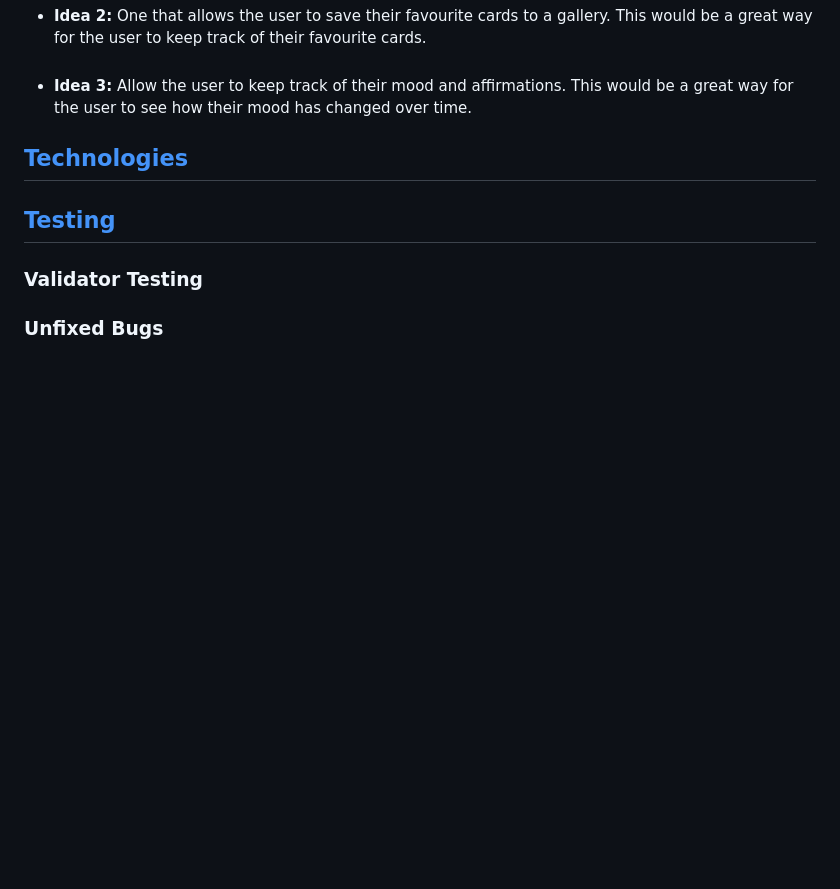
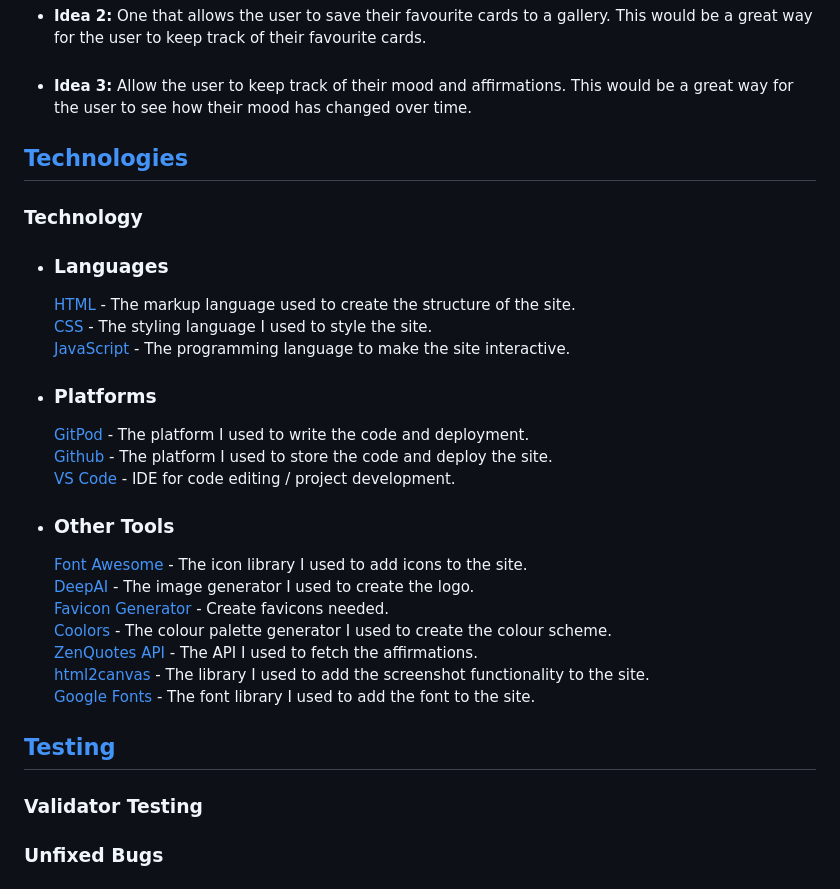
Before and after one commit to TerryLoc/positive-affirmation-colour-wheel, a Markdown page: README.md, the part around the change. Rendered like a GitHub page; blank space fills up the shorter version.

Commit message:
Doc: tech used

```diff
--- a/README.md
+++ b/README.md
@@ -241,6 +241,30 @@ This section also allow the user to take a screenshot of the affirmation and col
 
 ## [Technologies](#technologies)
 
+### Technology
+
+- ### Languages
+
+  [HTML](https://www.w3schools.com/html/) - The markup language used to create the structure of the site.<br>
+  [CSS](https://www.w3schools.com/css/) - The styling language I used to style the site.<br>
+  [JavaScript](https://www.w3schools.com/js/) - The programming language to make the site interactive.
+
+- ### Platforms
+
+  [GitPod](https://www.gitpod.io/) - The platform I used to write the code and deployment.<br>
+  [Github](https://github.com/) - The platform I used to store the code and deploy the site.<br>
+  [VS Code](https://code.visualstudio.com/) - IDE for code editing / project development.
+
+- ### Other Tools
+
+  [Font Awesome](https://fontawesome.com/) - The icon library I used to add icons to the site.<br>
+  [DeepAI](https://deepai.org/chat) - The image generator I used to create the logo.<br>
+  [Favicon Generator](https://favicon.io) - Create favicons needed.<br>
+  [Coolors](https://coolors.co/) - The colour palette generator I used to create the colour scheme.<br>
+  [ZenQuotes API](https://zenquotes.io/) - The API I used to fetch the affirmations.<br>
+  [html2canvas](https://html2canvas.hertzen.com/) - The library I used to add the screenshot functionality to the site.<br>
+  [Google Fonts](https://fonts.google.com/) - The font library I used to add the font to the site.
+
 ## [Testing](#testing)
 
 ### Validator Testing
```
